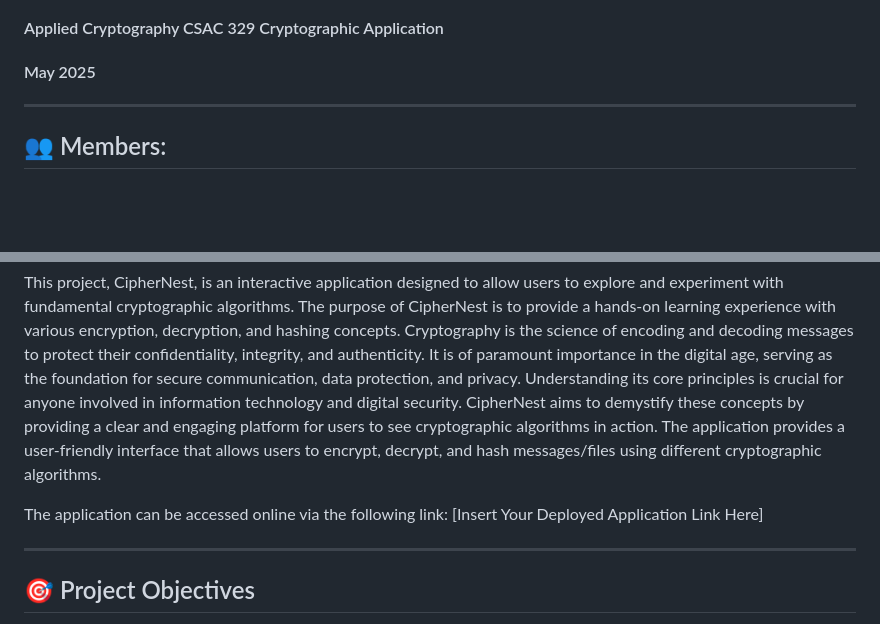
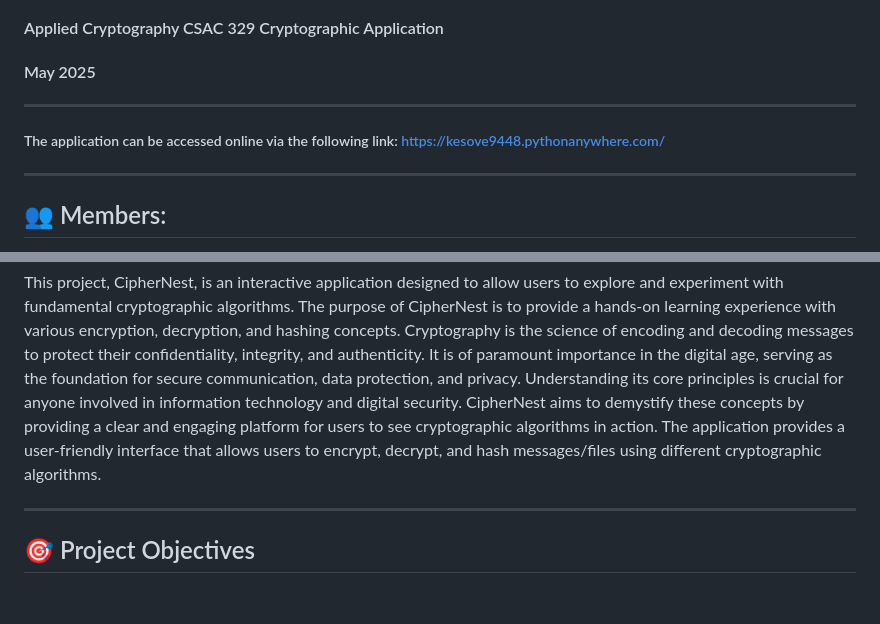
Before and after one commit to yahyie/AC-Final-Project, a Markdown page: README.md, 2 parts joined by grey strips. Drawn GitHub-style; blank space fills up the shorter version.

```diff
--- a/README.md
+++ b/README.md
@@ -4,6 +4,8 @@
 #### Applied Cryptography CSAC 329 Cryptographic Application
 #### May 2025
 
+---
+##### The application can be accessed online via the following link:   https://kesove9448.pythonanywhere.com/
 ---
 
 ## 👥 Members:
@@ -16,8 +18,6 @@
 ## 📘 Introduction
 
 This project, CipherNest, is an interactive application designed to allow users to explore and experiment with fundamental cryptographic algorithms. The purpose of CipherNest is to provide a hands-on learning experience with various encryption, decryption, and hashing concepts. Cryptography is the science of encoding and decoding messages to protect their confidentiality, integrity, and authenticity. It is of paramount importance in the digital age, serving as the foundation for secure communication, data protection, and privacy. Understanding its core principles is crucial for anyone involved in information technology and digital security. CipherNest aims to demystify these concepts by providing a clear and engaging platform for users to see cryptographic algorithms in action. The application provides a user-friendly interface that allows users to encrypt, decrypt, and hash messages/files using different cryptographic algorithms.
-
-The application can be accessed online via the following link: [Insert Your Deployed Application Link Here]
 
 ---
 
```
